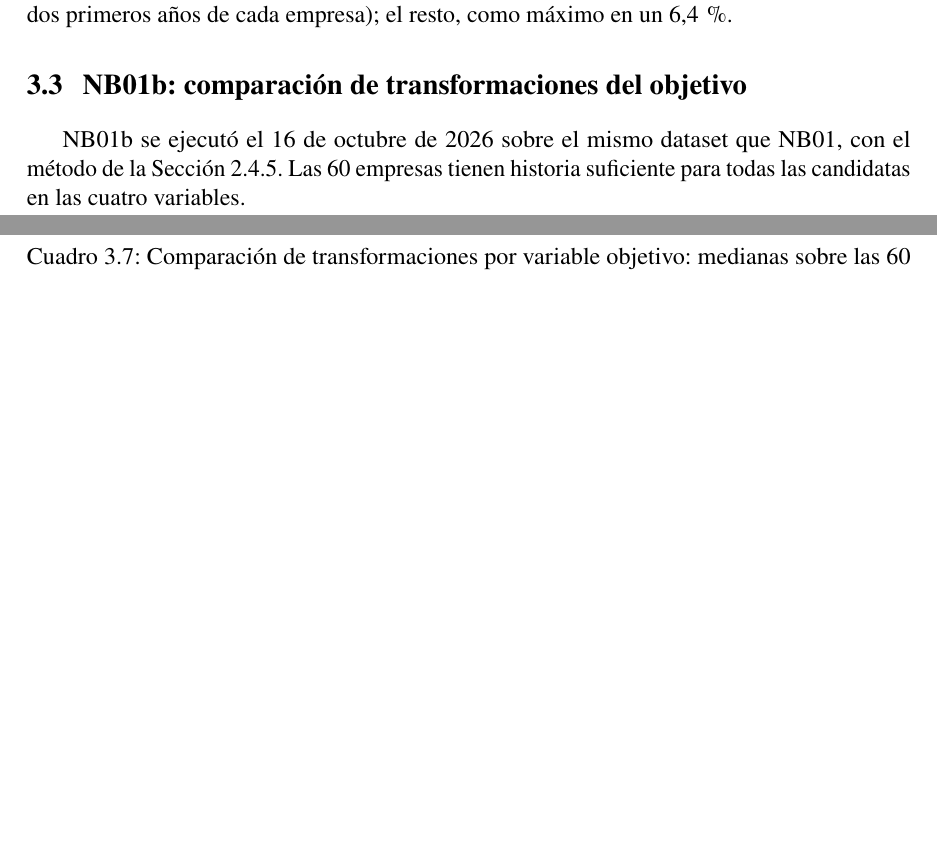
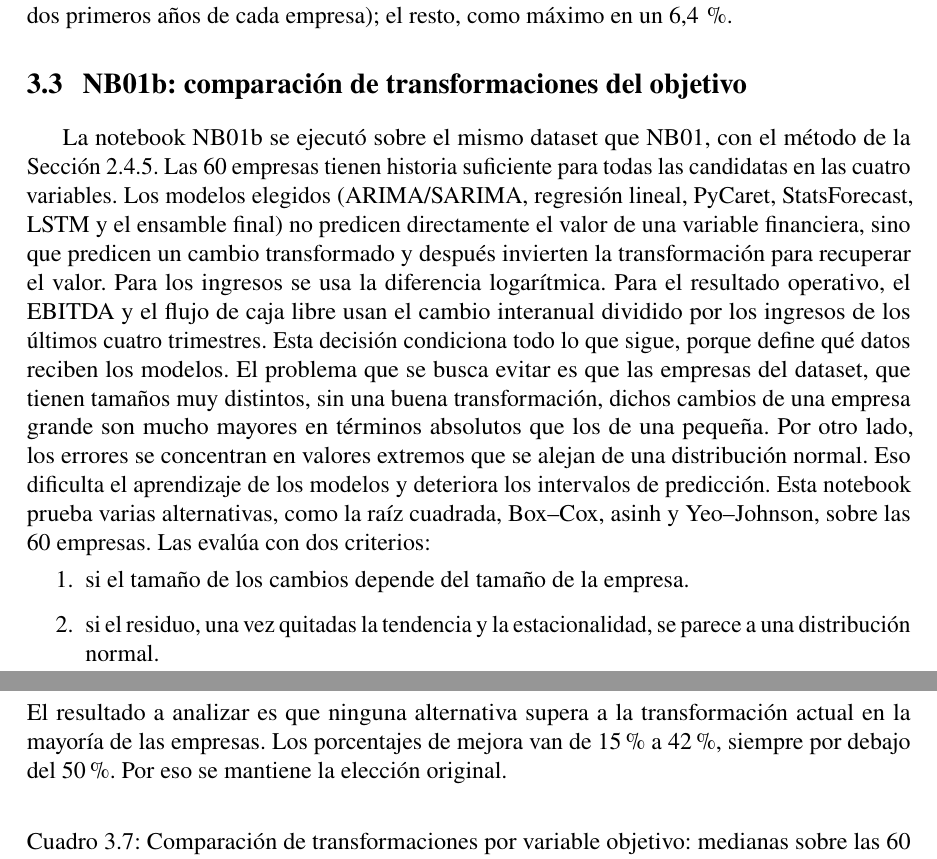
Before and after one commit to leonardoheis/cfo-copilot-thesis, a LaTeX document (main.tex): two parts of pages 58 and 59 of 90 before the commit and two parts of pages 59 and 60 of 91 after it, joined at a grey line, cut so that both start at the same text, the shorter picture padded with empty space. Compiled offline with pdfLaTeX.

Commit message:
feat: enhance explanation of forecasting models and transformation methods in NB01b

```diff
--- a/main.tex
+++ b/main.tex
@@ -1119,7 +1121,18 @@ Los márgenes (grupo M) aportan señal al resultado operativo y al EBITDA (0,10)
 \section{NB01b: comparación de transformaciones del objetivo}
 \label{sec:res-nb01b}
 
-NB01b se ejecutó el 16 de octubre de 2026 sobre el mismo dataset que NB01, con el método de la Sección~\ref{sec:met-transformaciones}. Las 60 empresas tienen historia suficiente para todas las candidatas en las cuatro variables.
+La notebook NB01b se ejecutó sobre el mismo dataset que NB01, con el método de la Sección~\ref{sec:met-transformaciones}. Las 60 empresas tienen historia suficiente para todas las candidatas en las cuatro variables.
+Los modelos elegidos (ARIMA/SARIMA, regresión lineal, PyCaret, StatsForecast, LSTM y el ensamble final) no predicen directamente el valor de una variable financiera, sino que predicen un cambio transformado y después invierten la transformación para recuperar el valor.
+Para los ingresos se usa la diferencia logarítmica. Para el resultado operativo, el EBITDA y el flujo de caja libre usan el cambio interanual dividido por los ingresos de los últimos cuatro trimestres. Esta decisión condiciona todo lo que sigue, porque define qué datos reciben los modelos.
+El problema que se busca evitar es que las empresas del dataset, que tienen tamaños muy distintos, sin una buena transformación, dichos cambios de una empresa grande son mucho mayores en términos absolutos que los de una pequeña.
+Por otro lado, los errores se concentran en valores extremos que se alejan de una distribución normal. Eso dificulta el aprendizaje de los modelos y deteriora los intervalos de predicción. Esta notebook prueba varias alternativas, como la raíz cuadrada, Box–Cox, asinh y Yeo–Johnson, sobre las 60 empresas.
+Las evalúa con dos criterios:
+\begin{enumerate}
+\item si el tamaño de los cambios depende del tamaño de la empresa.
+\item si el residuo, una vez quitadas la tendencia y la estacionalidad, se parece a una distribución normal.
+\end{enumerate}
+El resultado a analizar es que ninguna alternativa supera a la transformación actual en la mayoría de las empresas.
+Los porcentajes de mejora van de 15\% a 42\%, siempre por debajo del 50\%. Por eso se mantiene la elección original.
 
 \begin{table}[H]
 \centering
```
Also changed, not shown: main.tex (2 more changed lines).
